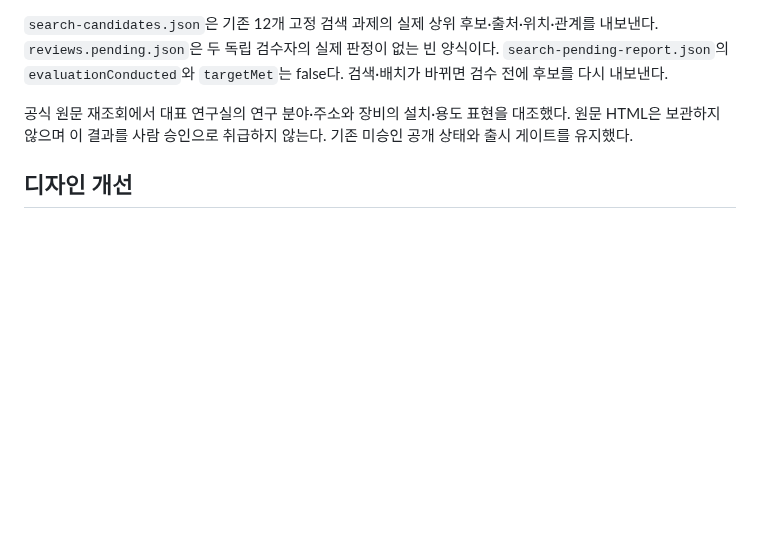
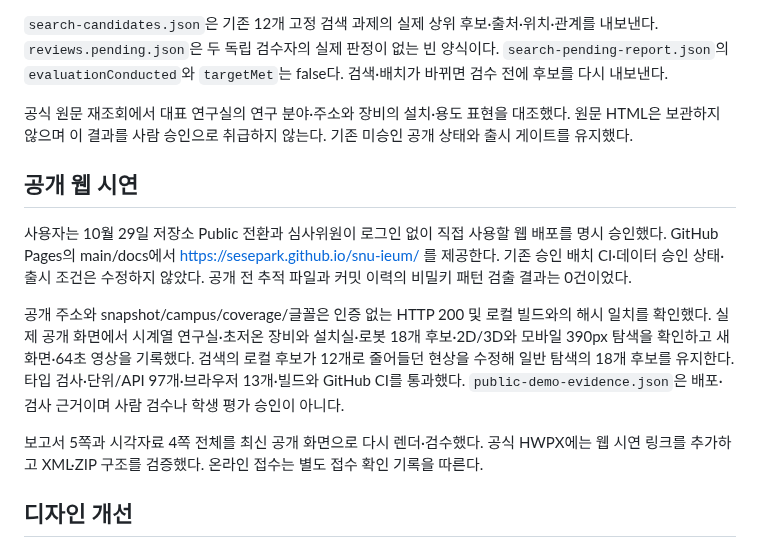
Before and after one commit to sesepark/snu-ieum, a Markdown page: review/contest-202610/README.md, the part around the change. Drawn GitHub-style; blank space fills up the shorter version.

Commit message:
docs: connect live contest preview and refresh screenshots (#66)
Closes #66

```diff
--- a/review/contest-202610/README.md
+++ b/review/contest-202610/README.md
@@ -18,6 +18,14 @@
 `search-candidates.json`은 기존 12개 고정 검색 과제의 실제 상위 후보·출처·위치·관계를 내보낸다. `reviews.pending.json`은 두 독립 검수자의 실제 판정이 없는 빈 양식이다. `search-pending-report.json`의 `evaluationConducted`와 `targetMet`는 false다. 검색·배치가 바뀌면 검수 전에 후보를 다시 내보낸다.
 
 공식 원문 재조회에서 대표 연구실의 연구 분야·주소와 장비의 설치·용도 표현을 대조했다. 원문 HTML은 보관하지 않으며 이 결과를 사람 승인으로 취급하지 않는다. 기존 미승인 공개 상태와 출시 게이트를 유지했다.
+
+## 공개 웹 시연
+
+사용자는 10월 29일 저장소 Public 전환과 심사위원이 로그인 없이 직접 사용할 웹 배포를 명시 승인했다. GitHub Pages의 main/docs에서 https://sesepark.github.io/snu-ieum/ 를 제공한다. 기존 승인 배치 CI·데이터 승인 상태·출시 조건은 수정하지 않았다. 공개 전 추적 파일과 커밋 이력의 비밀키 패턴 검출 결과는 0건이었다.
+
+공개 주소와 snapshot/campus/coverage/글꼴은 인증 없는 HTTP 200 및 로컬 빌드와의 해시 일치를 확인했다. 실제 공개 화면에서 시계열 연구실·초저온 장비와 설치실·로봇 18개 후보·2D/3D와 모바일 390px 탐색을 확인하고 새 화면·64초 영상을 기록했다. 검색의 로컬 후보가 12개로 줄어들던 현상을 수정해 일반 탐색의 18개 후보를 유지한다. 타입 검사·단위/API 97개·브라우저 13개·빌드와 GitHub CI를 통과했다. `public-demo-evidence.json`은 배포·검사 근거이며 사람 검수나 학생 평가 승인이 아니다.
+
+보고서 5쪽과 시각자료 4쪽 전체를 최신 공개 화면으로 다시 렌더·검수했다. 공식 HWPX에는 웹 시연 링크를 추가하고 XML·ZIP 구조를 검증했다. 온라인 접수는 별도 접수 확인 기록을 따른다.
 
 ## 디자인 개선
 
```
Also changed, not shown: README.md (+7 -4 lines), docs/readme/campus.jpg, docs/readme/cross-department.jpg, docs/readme/equipment-location.jpg, docs/readme/lab-location.jpg, docs/readme/mobile.jpg, 2 other files.
